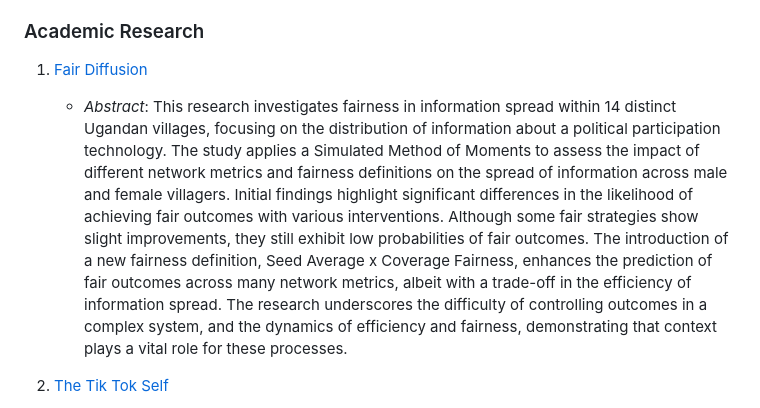
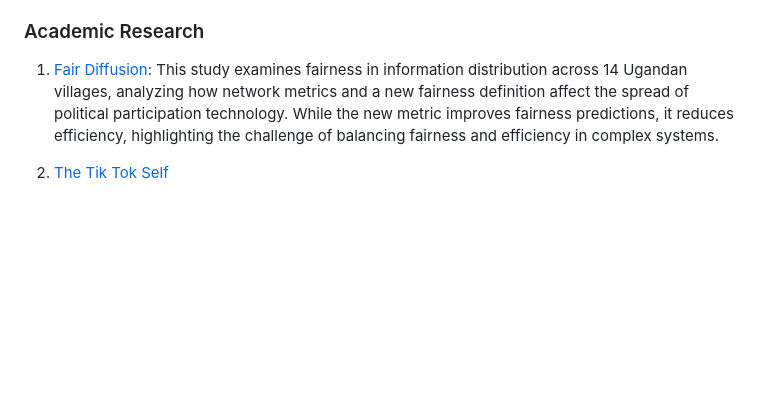
Before and after one commit to jsachs802/research_overview, a Markdown page: README.md, the part around the change. Rendered like a GitHub page; blank space fills up the shorter version.

```diff
--- a/README.md
+++ b/README.md
@@ -33,18 +33,8 @@ The projects below were added to this public repository after their completion.
 
 ### Academic Research
 
-1. [Fair Diffusion](https://github.com/jsachs802/research_overview/blob/main/fair_diffusion/fair_diff_readme.md)
-   - _Abstract_:
-   This research investigates fairness in information spread within 14 distinct Ugandan villages, focusing on
-   the distribution of information about a political participation technology. The study applies a Simulated
-   Method of Moments to assess the impact of different network metrics and fairness definitions on the
-   spread of information across male and female villagers. Initial findings highlight significant differences
-   in the likelihood of achieving fair outcomes with various interventions. Although some fair strategies
-   show slight improvements, they still exhibit low probabilities of fair outcomes. The introduction of a
-   new fairness definition, Seed Average x Coverage Fairness, enhances the prediction of fair outcomes
-   across many network metrics, albeit with a trade-off in the efficiency of information spread. The research
-   underscores the difficulty of controlling outcomes in a complex system, and the dynamics of efficiency
-   and fairness, demonstrating that context plays a vital role for these processes.
+1. [Fair Diffusion](https://github.com/jsachs802/research_overview/blob/main/fair_diffusion/fair_diff_readme.md): This study examines fairness in information distribution across 14 Ugandan villages, analyzing how network metrics and a new fairness definition affect the spread of political participation technology. While the new metric improves fairness predictions, it reduces efficiency, highlighting the challenge of balancing fairness and efficiency in complex systems.
+
 
 3. [The Tik Tok Self](https://github.com/jsachs802/research_overview/blob/main/tiktokself/tiktok_readme.md)
    - _Abstract_: The COVID-19 pandemic has shifted many social worlds from in-person interaction to online activity. As a result, people increasingly have the freedom to choose more agreeable everyday environments. While
```
